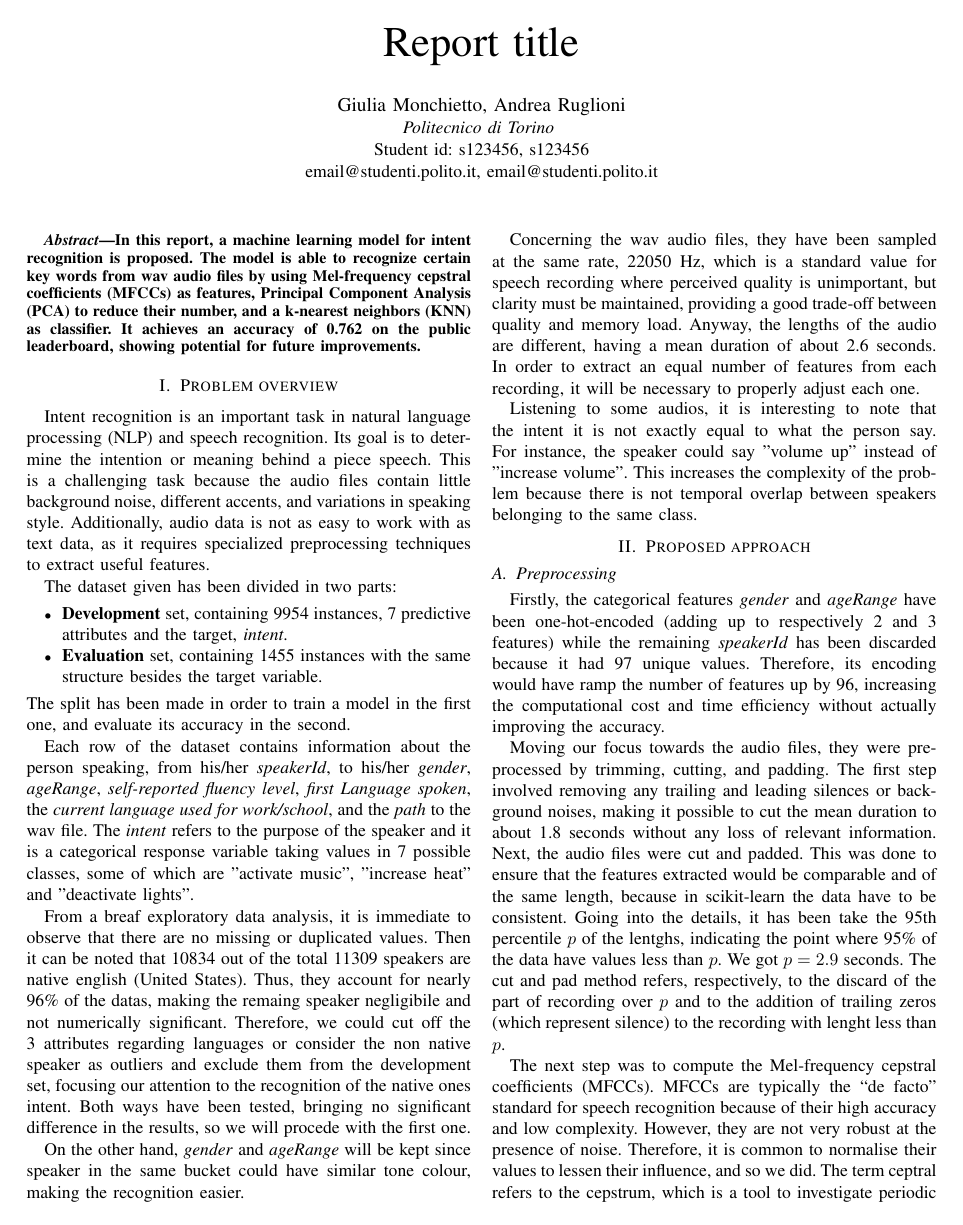
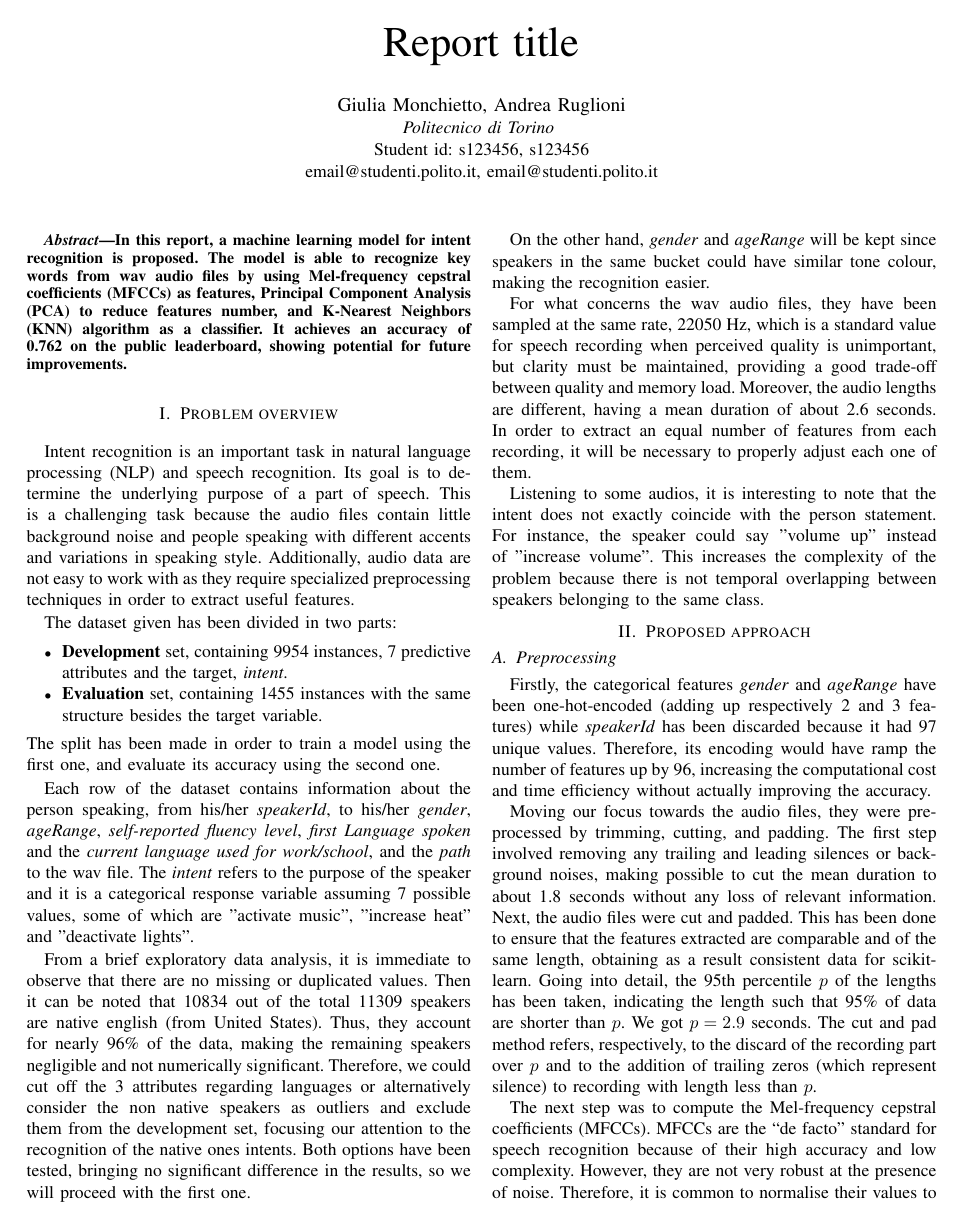
Before and after one commit to Ruglio/DSL-project, a LaTeX paper (report/main.tex): page 1 of 2. Compiled offline with pdfLaTeX; a missing font is replaced by an installed copy or a similar font; a LaTeX package or settings file that is missing is left out.

Commit message:
corrections

```diff
--- a/report/main.tex
+++ b/report/main.tex
@@ -35,7 +35,7 @@ email@studenti.polito.it, email@studenti.polito.it}
 
 \begin{abstract}
     In this report, a machine learning model for intent recognition is proposed.
-    The model is able to recognize certain key words from wav audio files by using Mel-frequency cepstral coefficients (MFCCs) as features, Principal Component Analysis (PCA) to reduce their number, and a k-nearest neighbors (KNN) as classifier.
+    The model is able to recognize key words from wav audio files by using Mel-frequency cepstral coefficients (MFCCs) as features, Principal Component Analysis (PCA) to reduce features number, and K-Nearest Neighbors (KNN) algorithm as a classifier.
     It achieves an accuracy of 0.762 on the public leaderboard, showing potential for future improvements.
 \end{abstract}
 
@@ -58,35 +58,35 @@ email@studenti.polito.it, email@studenti.polito.it}
 
 \section{Problem overview}
 Intent recognition is an important task in natural language processing (NLP) and speech recognition.
-Its goal is to determine the intention or meaning behind a piece speech.
-This is a challenging task because the audio files contain little background noise, different accents, and variations in speaking style.
-Additionally, audio data is not as easy to work with as text data, as it requires specialized preprocessing techniques to extract useful features.
+Its goal is to determine the underlying purpose of a part of speech.
+This is a challenging task because the audio files contain little background noise and people speaking with different accents and variations in speaking style.
+Additionally, audio data are not easy to work with as they require specialized preprocessing techniques in order to extract useful features.
 
 The dataset given has been divided in two parts:
 \begin{itemize}
     \item \textbf{Development} set, containing 9954 instances, 7 predictive attributes and the target, \textit{intent}.
     \item \textbf{Evaluation} set, containing 1455 instances with the same structure besides the target variable.
 \end{itemize}
-The split has been made in order to train a model in the first one, and evaluate its accuracy in the second.
+The split has been made in order to train a model using the first one, and evaluate its accuracy using the second one.
 
-Each row of the dataset contains information about the person speaking, from his/her \textit{speakerId}, to his/her \textit{gender}, \textit{ageRange}, \textit{self-reported fluency level}, \textit{first Language spoken}, the \textit{current language used for work/school}, and the \textit{path} to the wav file.
-The \textit{intent} refers to the purpose of the speaker and it is a categorical response variable taking values in 7 possible classes, some of which are "activate music", "increase heat" and "deactivate lights".
+Each row of the dataset contains information about the person speaking, from his/her \textit{speakerId}, to his/her \textit{gender}, \textit{ageRange}, \textit{self-reported fluency level}, \textit{first Language spoken} and the \textit{current language used for work/school}, and the \textit{path} to the wav file.
+The \textit{intent} refers to the purpose of the speaker and it is a categorical response variable assuming 7 possible values, some of which are "activate music", "increase heat" and "deactivate lights".
 
-From a breaf exploratory data analysis, it is immediate to observe that there are no missing or duplicated values.
-Then it can be noted that 10834 out of the total 11309 speakers are native english (United States).
-Thus, they account for nearly 96\% of the datas, making the remaing speaker negligibile and not numerically significant.
-Therefore, we could cut off the 3 attributes regarding languages or consider the non native speaker as outliers and exclude them from the development set, focusing our attention to the recognition of the native ones intent.
-Both ways have been tested, bringing no significant difference in the results, so we will procede with the first one.
+From a brief exploratory data analysis, it is immediate to observe that there are no missing or duplicated values.
+Then it can be noted that 10834 out of the total 11309 speakers are native english (from United States).
+Thus, they account for nearly 96\% of the data, making the remaining speakers negligible and not numerically significant.
+Therefore, we could cut off the 3 attributes regarding languages or alternatively consider the non native speakers as outliers and exclude them from the development set, focusing our attention to the recognition of the native ones intents.
+Both options have been tested, bringing no significant difference in the results, so we will proceed with the first one.
 
-On the other hand, \textit{gender} and \textit{ageRange} will be kept since speaker in the same bucket could have similar tone colour, making the recognition easier.
+On the other hand, \textit{gender} and \textit{ageRange} will be kept since speakers in the same bucket could have similar tone colour, making the recognition easier.
 
-Concerning the wav audio files, they have been sampled at the same rate, 22050 Hz, which is a standard value for speech recording where perceived quality is unimportant, but clarity must be maintained, providing a good trade-off between quality and memory load.
-Anyway, the lengths of the audio are different, having a mean duration of about 2.6 seconds.
-In order to extract an equal number of features from each recording, it will be necessary to properly adjust each one.
+For what concerns the wav audio files, they have been sampled at the same rate, 22050 Hz, which is a standard value for speech recording when perceived quality is unimportant, but clarity must be maintained, providing a good trade-off between quality and memory load.
+Moreover, the audio lengths are different, having a mean duration of about 2.6 seconds.
+In order to extract an equal number of features from each recording, it will be necessary to properly adjust each one of them.
 
-Listening to some audios, it is interesting to note that the intent it is not exactly equal to what the person say.
+Listening to some audios, it is interesting to note that the intent does not exactly coincide with the person statement.
 For instance, the speaker could say "volume up" instead of "increase volume".
-This increases the complexity of the problem because there is not temporal overlap between speakers belonging to the same class.
+This increases the complexity of the problem because there is not temporal overlapping between speakers belonging to the same class.
 
 \section{Proposed approach}
 % The proposed approach for this task is to use Mel-frequency cepstral coefficients (MFCCs) as features, and Principal Component Analysis (PCA) to reduce the dimensionality.
@@ -97,19 +97,19 @@ This increases the complexity of the problem because there is not temporal overl
 % It works by comparing a given input to the k nearest examples in the training set, where k is a user-defined parameter.
 \subsection{Preprocessing}
 
-Firstly, the categorical features \textit{gender} and \textit{ageRange} have been one-hot-encoded (adding up to respectively 2 and 3 features) while the remaining \textit{speakerId} has been discarded because it had 97 unique values.
+Firstly, the categorical features \textit{gender} and \textit{ageRange} have been one-hot-encoded (adding up respectively 2 and 3 features) while \textit{speakerId} has been discarded because it had 97 unique values.
 Therefore, its encoding would have ramp the number of features up by 96, increasing the computational cost and time efficiency without actually improving the accuracy.
 
 Moving our focus towards the audio files, they were preprocessed by trimming, cutting, and padding.
-The first step involved removing any trailing and leading silences or background noises, making it possible to cut the mean duration to about 1.8 seconds without any loss of relevant information.
+The first step involved removing any trailing and leading silences or background noises, making possible to cut the mean duration to about 1.8 seconds without any loss of relevant information.
 Next, the audio files were cut and padded.
-This was done to ensure that the features extracted would be comparable and of the same length, because in scikit-learn the data have to be consistent.
-Going into the details, it has been take the 95th percentile $p$ of the lentghs, indicating the point where 95\% of the data have values less than $p$.
+This has been done to ensure that the features extracted are comparable and of the same length, obtaining as a result consistent data for scikit-learn.
+Going into detail, the 95th percentile $p$ of the lengths has been taken, indicating the length such that 95\% of data are shorter than $p$.
 We got $p = 2.9$ seconds.
-The cut and pad method refers, respectively, to the discard of the part of recording over $p$ and to the addition of trailing zeros (which represent silence) to the recording with lenght less than $p$.
+The cut and pad method refers, respectively, to the discard of the recording part over $p$ and to the addition of trailing zeros (which represent silence) to recording with length less than $p$.
 
 The next step was to compute the Mel-frequency cepstral coefficients (MFCCs).
-MFCCs are typically the “de facto” standard for speech recognition because of their high accuracy and low complexity.
+MFCCs are the “de facto” standard for speech recognition because of their high accuracy and low complexity.
 However, they are not very robust at the presence of noise.
 Therefore, it is common to normalise their values to lessen their influence, and so we did.
 The term ceptral refers to the cepstrum, which is a tool to investigate periodic structures in frequency spectra.
```
